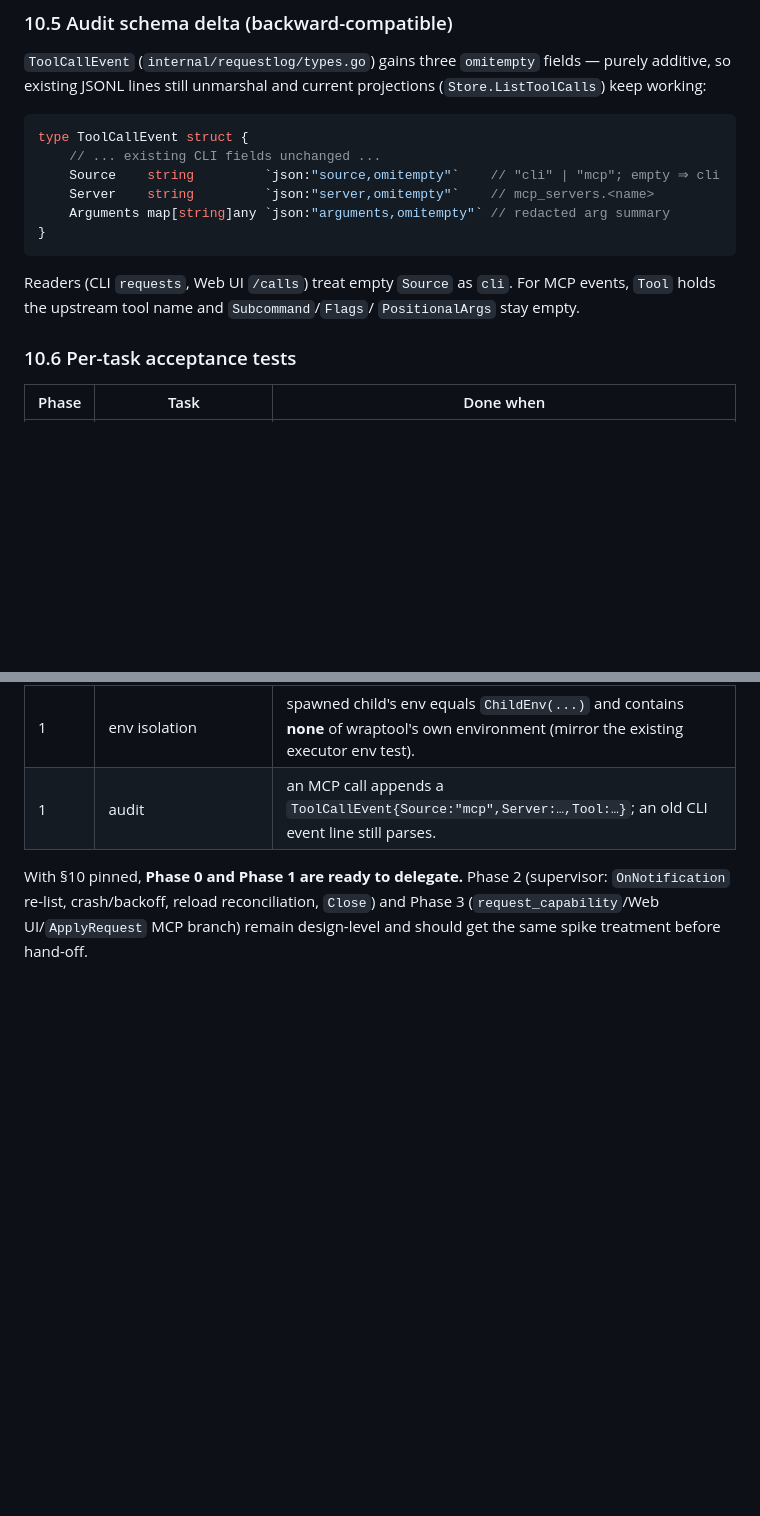
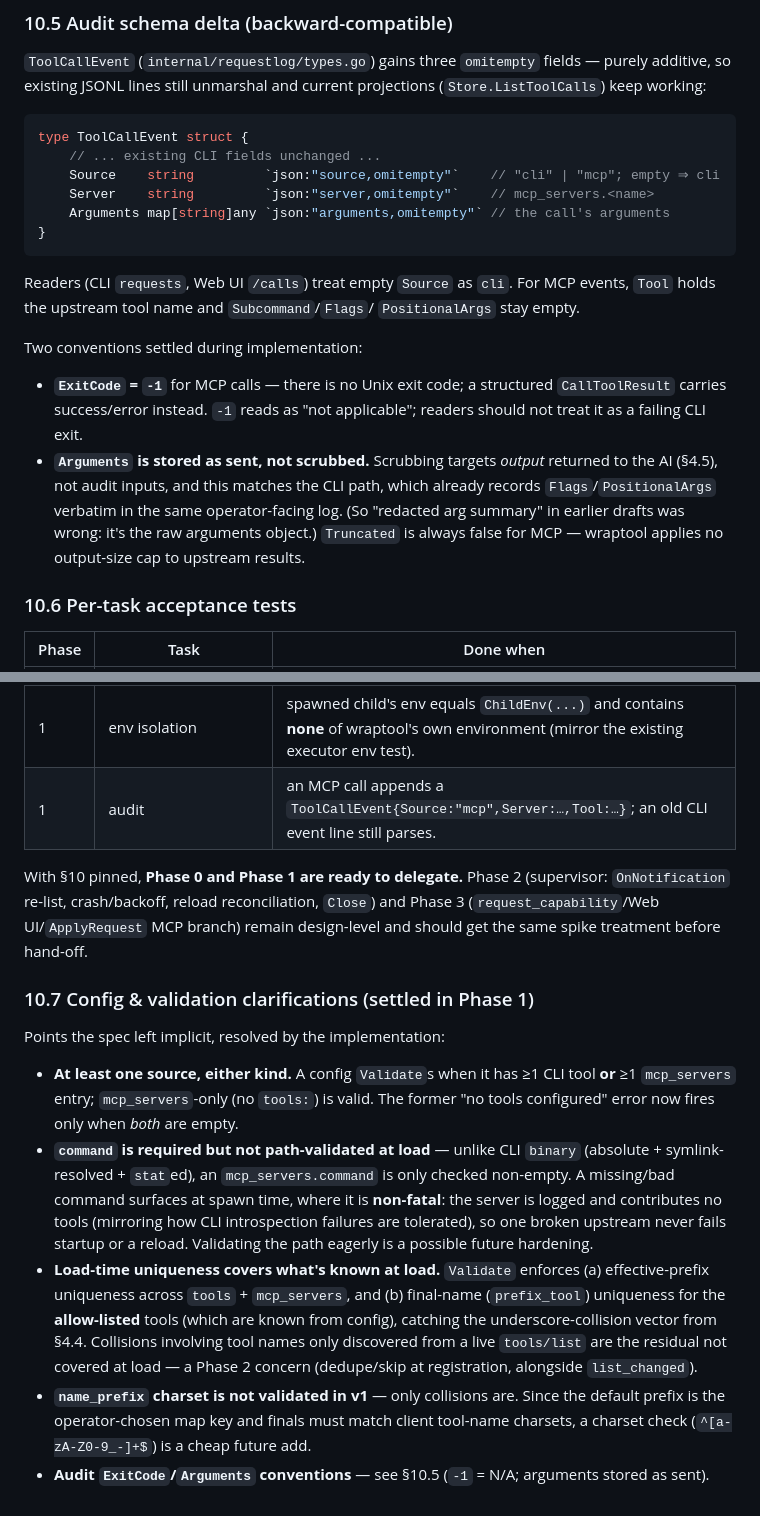
Before and after one commit to snamellit/wraptool, a Markdown page: design/mcp-server-wrapping.md, 2 parts joined by grey strips. GitHub-like rendering; blank space fills up the shorter version.

Commit message:
docs: fold Phase 1 clarifications into MCP-wrapping plan
Update design §10 to match what Phase 1 actually implemented: the
upstream error path is scrubbed too (§10.4); ExitCode=-1 and raw
(unscrubbed) Arguments conventions for MCP audit events (§10.5); and a
new §10.7 recording config/validation clarifications (mcp_servers-only
config is valid; command is required but not path-validated at load;
load-time uniqueness covers prefix + allow-listed final names).

Co-Authored-By: Claude Opus 4.8 (1M context) <noreply@anthropic.com>

````diff
--- a/design/mcp-server-wrapping.md
+++ b/design/mcp-server-wrapping.md
@@ -533,13 +538,25 @@ type ToolCallEvent struct {
     // ... existing CLI fields unchanged ...
     Source    string         `json:"source,omitempty"`    // "cli" | "mcp"; empty ⇒ cli
     Server    string         `json:"server,omitempty"`    // mcp_servers.<name>
-    Arguments map[string]any `json:"arguments,omitempty"` // redacted arg summary
+    Arguments map[string]any `json:"arguments,omitempty"` // the call's arguments
 }
 ```
 
 Readers (CLI `requests`, Web UI `/calls`) treat empty `Source` as `cli`. For MCP
 events, `Tool` holds the upstream tool name and `Subcommand`/`Flags`/
 `PositionalArgs` stay empty.
+
+Two conventions settled during implementation:
+
+- **`ExitCode` = `-1`** for MCP calls — there is no Unix exit code; a structured
+  `CallToolResult` carries success/error instead. `-1` reads as "not
+  applicable"; readers should not treat it as a failing CLI exit.
+- **`Arguments` is stored as sent, not scrubbed.** Scrubbing targets *output*
+  returned to the AI (§4.5), not audit inputs, and this matches the CLI path,
+  which already records `Flags`/`PositionalArgs` verbatim in the same
+  operator-facing log. (So "redacted arg summary" in earlier drafts was wrong:
+  it's the raw arguments object.) `Truncated` is always false for MCP — wraptool
+  applies no output-size cap to upstream results.
 
 ### 10.6 Per-task acceptance tests
 
@@ -560,3 +577,30 @@ With §10 pinned, **Phase 0 and Phase 1 are ready to delegate.** Phase 2
 (supervisor: `OnNotification` re-list, crash/backoff, reload reconciliation,
 `Close`) and Phase 3 (`request_capability`/Web UI/`ApplyRequest` MCP branch)
 remain design-level and should get the same spike treatment before hand-off.
+
+### 10.7 Config & validation clarifications (settled in Phase 1)
+
+Points the spec left implicit, resolved by the implementation:
+
+- **At least one source, either kind.** A config `Validate`s when it has ≥1 CLI
+  tool **or** ≥1 `mcp_servers` entry; `mcp_servers`-only (no `tools:`) is valid.
+  The former "no tools configured" error now fires only when *both* are empty.
+- **`command` is required but not path-validated at load** — unlike CLI `binary`
+  (absolute + symlink-resolved + `stat`ed), an `mcp_servers.command` is only
+  checked non-empty. A missing/bad command surfaces at spawn time, where it is
+  **non-fatal**: the server is logged and contributes no tools (mirroring how CLI
+  introspection failures are tolerated), so one broken upstream never fails
+  startup or a reload. Validating the path eagerly is a possible future
+  hardening.
+- **Load-time uniqueness covers what's known at load.** `Validate` enforces (a)
+  effective-prefix uniqueness across `tools` + `mcp_servers`, and (b)
+  final-name (`prefix_tool`) uniqueness for the **allow-listed** tools (which are
+  known from config), catching the underscore-collision vector from §4.4.
+  Collisions involving tool names only discovered from a live `tools/list` are
+  the residual not covered at load — a Phase 2 concern (dedupe/skip at
+  registration, alongside `list_changed`).
+- **`name_prefix` charset is not validated in v1** — only collisions are. Since
+  the default prefix is the operator-chosen map key and finals must match client
+  tool-name charsets, a charset check (`^[a-zA-Z0-9_-]+$`) is a cheap future add.
+- **Audit `ExitCode`/`Arguments` conventions** — see §10.5 (`-1` = N/A; arguments
+  stored as sent).
````
Also changed, not shown: other parts of design/mcp-server-wrapping.md (+6 -1 lines).
